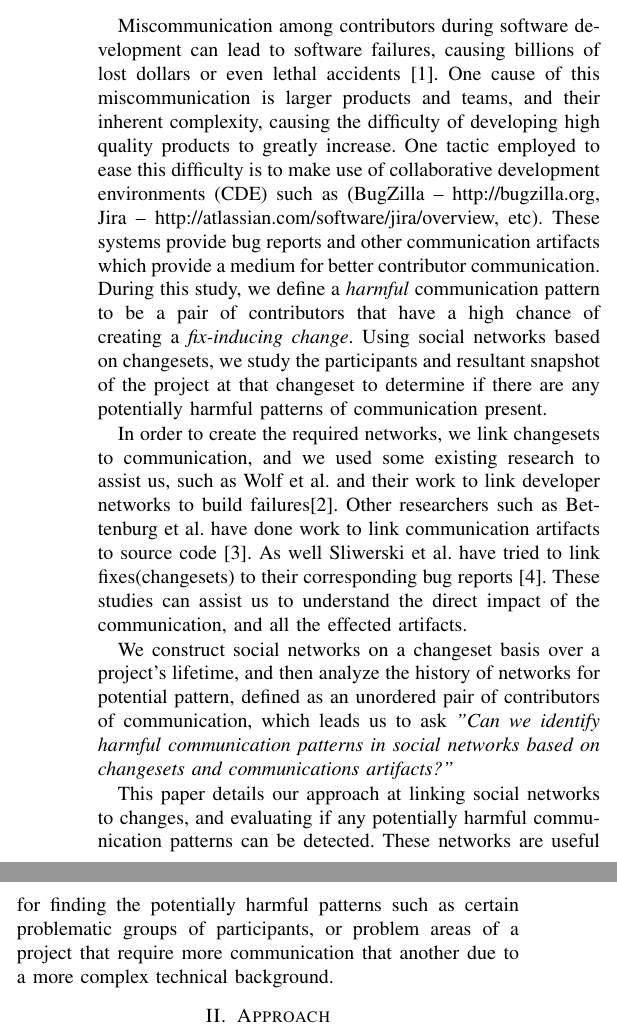
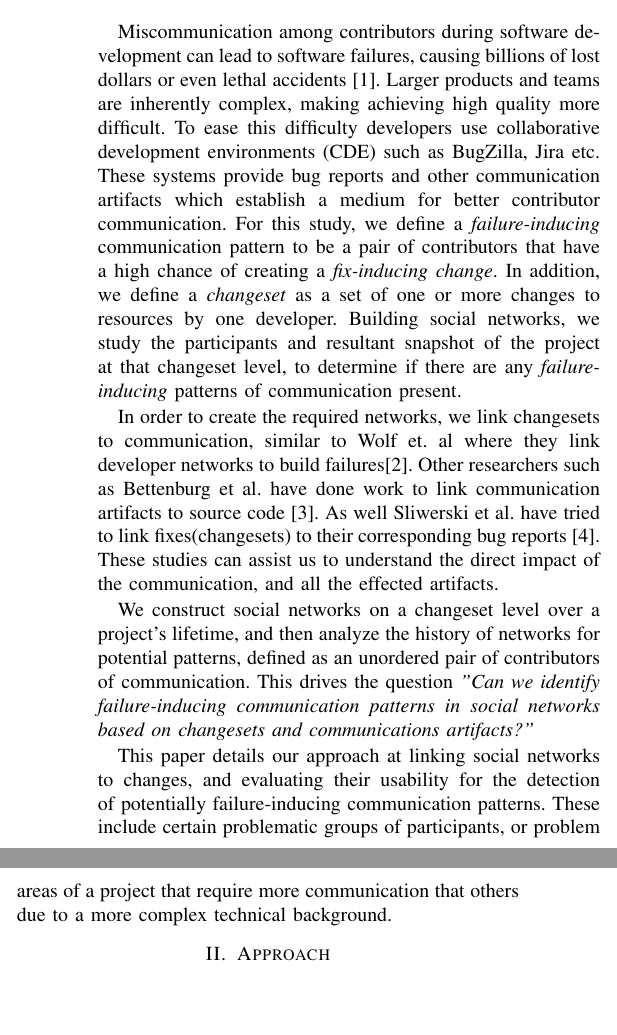
Before and after one commit to eggnet/Papers, a LaTeX paper (SocialNetworks/paper.tex): two parts of the columns of page 1 of 3, joined at a grey line, cut so that both start at the same text, the shorter picture padded with empty space. Compiled offline with pdfLaTeX.

Commit message:
Edits based on reviews

```diff
--- a/SocialNetworks/paper.tex
+++ b/SocialNetworks/paper.tex
@@ -32,15 +32,17 @@ As software systems get more complex, the companies developing them consist of l
 \section{Introduction}
 
 % Setup problem
-Miscommunication among contributors during software development can lead to software failures, causing billions of lost dollars or even lethal accidents \cite{Wolf:2009:PBF:1555001.1555017}. One cause of this miscommunication is larger products and teams, and their inherent complexity, causing the difficulty of developing high quality products to greatly increase.  One tactic employed to ease this difficulty is to make use of collaborative development environments (CDE) such as (BugZilla -- http://bugzilla.org, Jira -- http://atlassian.com/software/jira/overview, etc).  These systems provide bug reports and other communication artifacts which provide a medium for better contributor communication.  During this study, we define a \emph{harmful} communication pattern to be a pair of contributors that have a high chance of creating a \emph{fix-inducing change}.  Using social networks based on changesets, we study the participants and resultant snapshot of the project at that changeset to determine if there are any potentially harmful patterns of communication present.
+Miscommunication among contributors during software development can lead to software failures, causing billions of lost dollars or even lethal accidents \cite{Wolf:2009:PBF:1555001.1555017}. Larger products and teams
+are inherently complex, making achieving high quality more difﬁcult. To ease this difﬁculty developers use collaborative development environments (CDE) such as BugZilla, Jira etc. These systems provide bug reports and other communication artifacts which establish a medium for better contributor communication. For this study, we deﬁne a \emph{failure-inducing} communication pattern to be a pair of contributors that have a high chance of creating a \emph{fix-inducing change}.  In addition, we define a \emph{changeset} as a set of one or more changes to resources by one developer.  Building social networks, we study the participants and resultant snapshot of the project at that changeset level, to determine if there are any \emph{failure-inducing} patterns of communication present.
 
 % Other research
-In order to create the required networks, we link changesets to communication, and we used some existing research to assist us, such as Wolf et al. and their work to link developer networks to build failures\cite{4721184}.  Other researchers such as Bettenburg et al. have done work to link communication artifacts to source code \cite{Bettenburg:2008:ESI:1370750.1370757}.  As well Sliwerski et al. have tried to link fixes(changesets) to their corresponding bug reports \cite{Sliwerski:2005:CIF:1083142.1083147}.  These studies can assist us to understand the direct impact of the communication, and all the effected artifacts.
+In order to create the required networks, we link changesets to communication, similar to Wolf et. al where they link developer networks to build failures\cite{4721184}.  Other researchers such as Bettenburg et al. have done work to link communication artifacts to source code \cite{Bettenburg:2008:ESI:1370750.1370757}.  As well Sliwerski et al. have tried to link fixes(changesets) to their corresponding bug reports \cite{Sliwerski:2005:CIF:1083142.1083147}.  These studies can assist us to understand the direct impact of the communication, and all the effected artifacts.
 
+% SHOULD reference another section which has the method of making social networks
 % Question
-We construct social networks on a changeset basis over a project's lifetime, and then analyze the history of networks for potential pattern, defined as an unordered pair of contributors of communication, which leads us to ask \textit{"Can we identify harmful communication patterns in social networks based on changesets and communications artifacts?"}
+We construct social networks on a changeset level over a project's lifetime, and then analyze the history of networks for potential patterns, defined as an unordered pair of contributors of communication.  This drives the question \textit{"Can we identify failure-inducing communication patterns in social networks based on changesets and communications artifacts?"}
 
 % Method
-This paper details our approach at linking social networks to changes, and evaluating if any potentially harmful communication patterns can be detected.  These networks are useful for finding the potentially harmful patterns such as certain problematic groups of participants, or problem areas of a project that require more communication that another due to a more complex technical background.
+This paper details our approach at linking social networks to changes, and evaluating their usability for the detection of potentially failure-inducing communication patterns. These include certain problematic groups of participants, or problem areas of a project that require more communication that others due to a more complex technical background.
 
 \section{Approach}
@@ -48,15 +50,15 @@ Our goal is to detect potentially harmful patterns in social networks, and in th
 
-\subsection{Linking CDE Data to Changesets}
+\subsection{Linking Social Data to changesets}
 Our goal is to isolate all the communication artifacts that are related to each changeset.
-\subsubsection{Analyzing Changeset Message}
-First we link by checking the changeset comment for communication related identifiers, usually unique to the specific project.  When a strict match to this identifier is found, we construct a link between this changeset and the resulting issue(bug), similar to Sliwerski et al. \cite{Sliwerski:2005:CIF:1083142.1083147}.
+\subsubsection{Analyzing changeset Message}
+First we link by checking the changeset comment for communication related identiﬁers, usually unique to the speciﬁc project. When a strict match to this identiﬁer is found, we construct a link between this changeset and the resulting issue (bug), similar to Sliwerski et al. \cite{Sliwerski:2005:CIF:1083142.1083147}.
 
 \begin{figure}[b!]
 \centering
-\includegraphics[width=1.0\columnwidth]{CommitsToChangesets1}
+\includegraphics[width=1.0\columnwidth]{CommitsTochangesets1}
 \caption{The unique issue identifier found in a changeset comment.\label{fig:identifier}}
 \end{figure}
 
 \subsubsection{Parsing Communication Artifacts}
-Second, after parsing changeset comments, we use another method to link the communication to source files.  We choose a set of communication artifacts that are within a certain project-specific date-range from the selected changeset.  We continue by parsing the communications artifacts for \textit{Stacktraces, Patches}, and \textit{Code Snippets} using similar methods as Bettenburg et al. \cite{Bettenburg:2008:ESI:1370750.1370757}.  We create confidence of each link based on the percentage of matched content, and stop at a threshold of 30 percent, to eliminate false positives.  This percentage is calculated by taking the ratio of matched code from the code snippet versus the total size of the code snippet. Once the links to files are created, we then check over the changesets that alter those files, and construct a link when one exists.
+Second, after parsing changeset comments, we use another method to link the communication to source files.  We choose a set of communication artifacts that are within a certain project-specific date-range from the selected changeset.  We continue by parsing the communication artifacts for \textit{Stacktraces, Patches}, and \textit{Code Snippets} using similar methods as Bettenburg et al. \cite{Bettenburg:2008:ESI:1370750.1370757}.  We create confidence of each link based on the percentage of matched content.  This confidence is calculated by taking the ratio of matched code from the code snippet versus the total size of the code snippet. Once the links to files are created, we then check over the changesets that alter those files, and construct a link when one exists.
 
```
Also changed, not shown: SocialNetworks/paper.tex (16 more changed lines).
